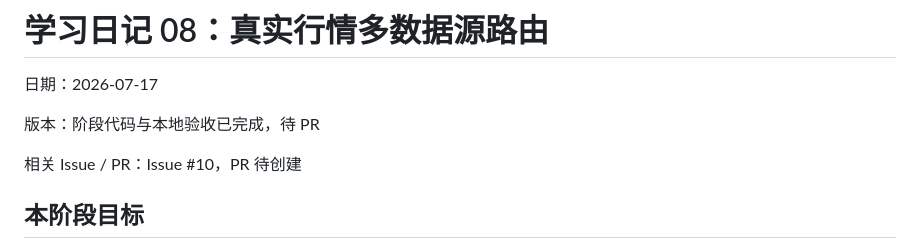
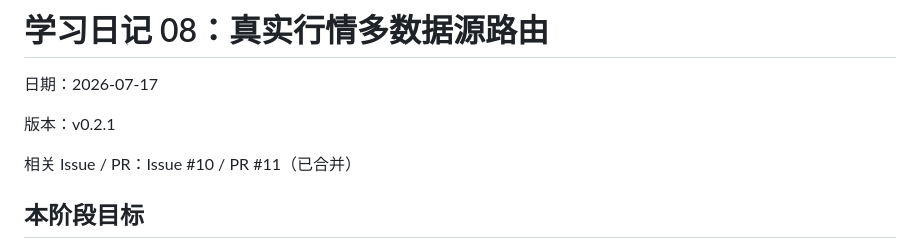
Before and after one commit to xmzhhh/xmz-agent, a Markdown page: docs/learning-journal/08-market-data-routing.md, the part around one of its changes. Drawn GitHub-style.

```diff
--- a/docs/learning-journal/08-market-data-routing.md
+++ b/docs/learning-journal/08-market-data-routing.md
@@ -2,9 +2,9 @@
 
 日期：2026-07-17
 
-版本：阶段代码与本地验收已完成，待 PR
+版本：v0.2.1
 
-相关 Issue / PR：Issue #10，PR 待创建
+相关 Issue / PR：Issue #10 / PR #11（已合并）
 
 ## 本阶段目标
 
```
Also changed, not shown: other parts of docs/learning-journal/08-market-data-routing.md (+31 -3 lines).
